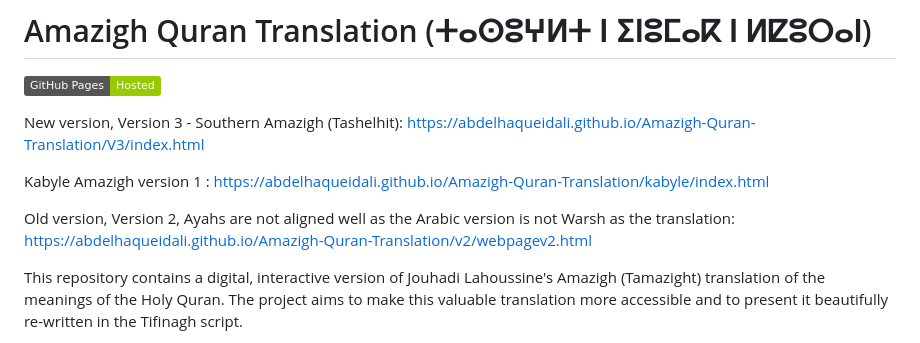
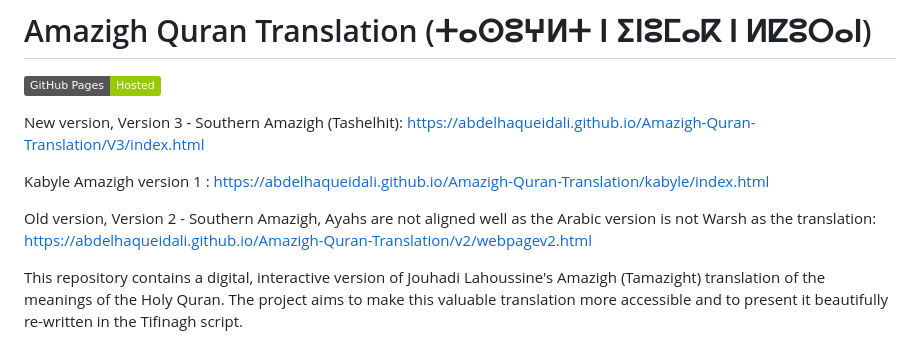
Before and after one commit to abdelhaqueidali/Amazigh-Quran-Translation, a Markdown page: README.md, the part around the change. GitHub-like rendering; badges without logos.

Commit message:
Update description of old version in README

```diff
--- a/README.md
+++ b/README.md
@@ -6,7 +6,7 @@ New version, Version 3 - Southern Amazigh (Tashelhit): https://abdelhaqueidali.g
 
 Kabyle Amazigh version 1 : https://abdelhaqueidali.github.io/Amazigh-Quran-Translation/kabyle/index.html
 
-Old version, Version 2, Ayahs are not aligned well as the Arabic version is not Warsh as the translation: https://abdelhaqueidali.github.io/Amazigh-Quran-Translation/v2/webpagev2.html
+Old version, Version 2 - Southern Amazigh, Ayahs are not aligned well as the Arabic version is not Warsh as the translation: https://abdelhaqueidali.github.io/Amazigh-Quran-Translation/v2/webpagev2.html
 
 
 This repository contains a digital, interactive version of Jouhadi Lahoussine's Amazigh (Tamazight) translation of the meanings of the Holy Quran.  The project aims to make this valuable translation more accessible and to present it beautifully re-written in the Tifinagh script.
```
